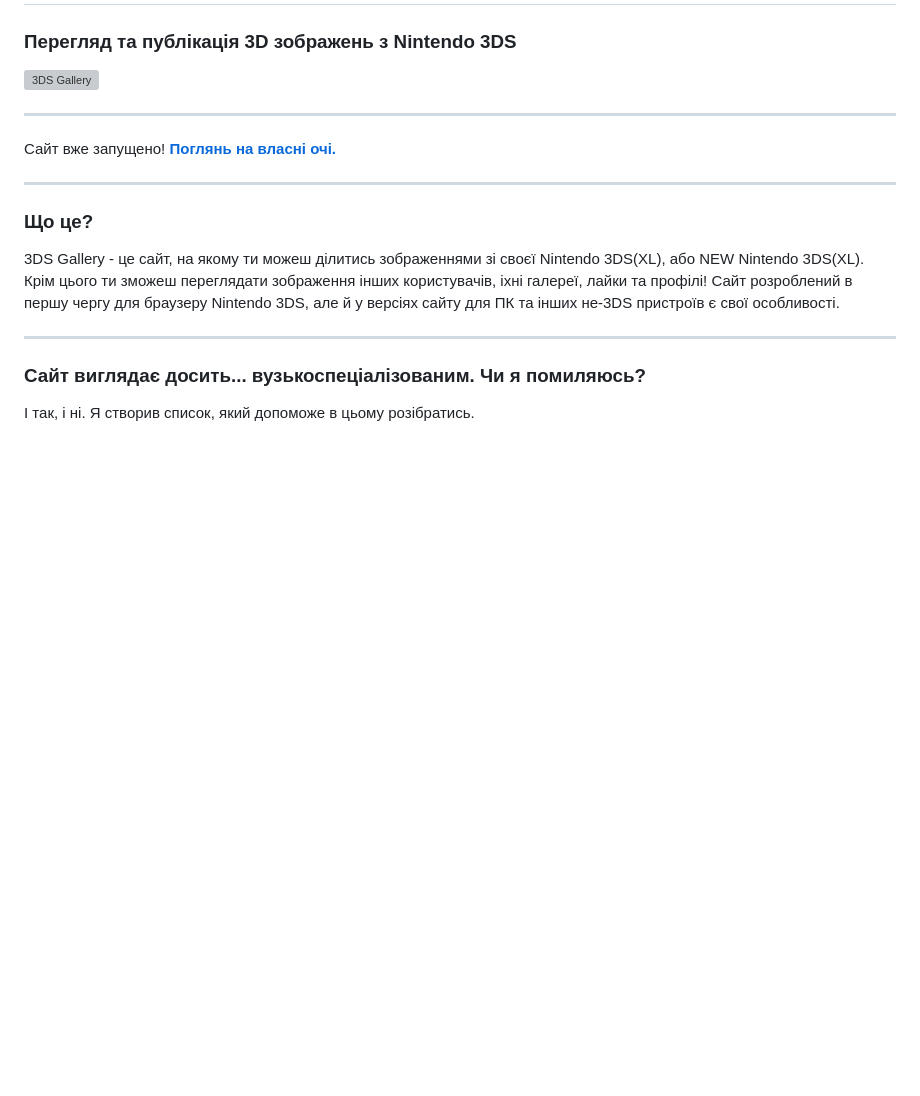
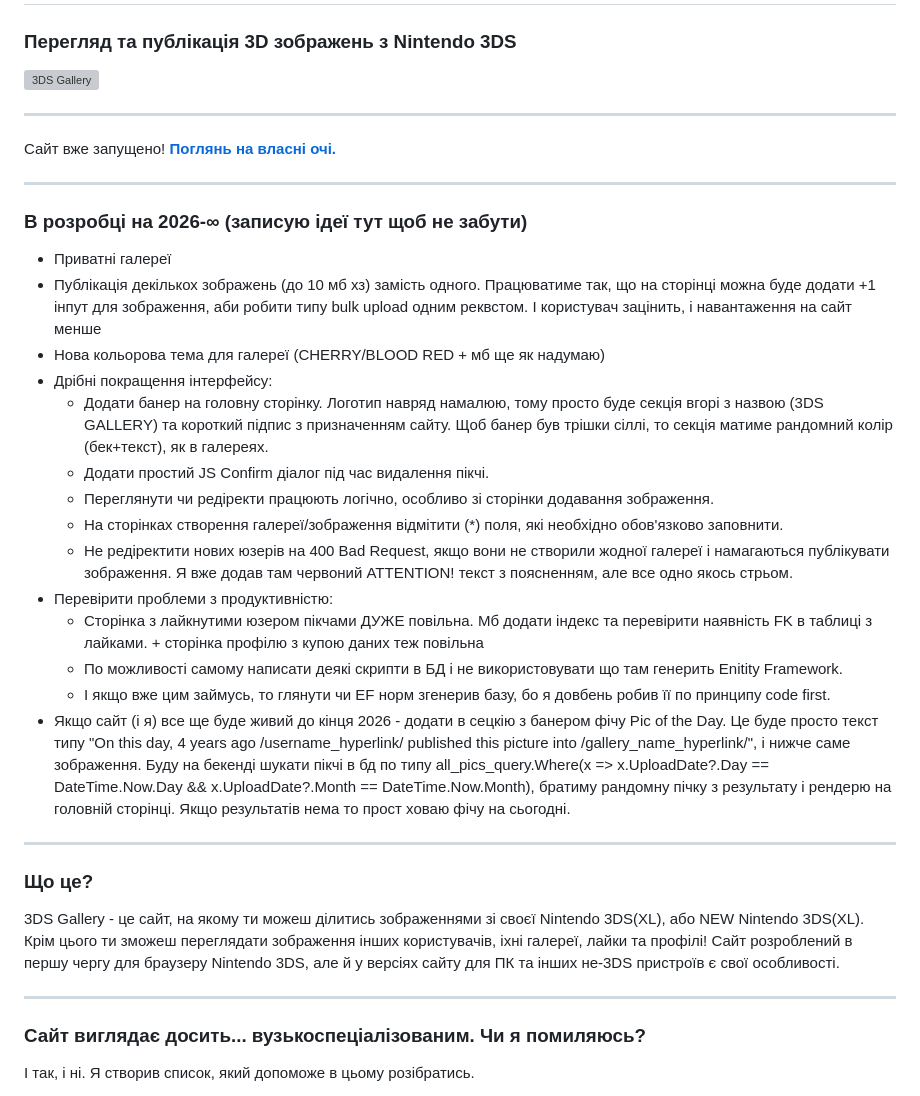
Before and after one commit to aenen/3DS-Gallery, a Markdown page: README.md, the part around the change. GitHub-like rendering; blank space fills up the shorter version; grey boxes are pictures that could not be loaded.

Commit message:
Document future development plans in README
Added a section for future development ideas including features like private galleries, bulk image uploads, UI improvements, and performance checks.

```diff
--- a/README.md
+++ b/README.md
@@ -7,6 +7,24 @@
 Сайт вже запущено! [**Поглянь на власні очі.**](https://3dsgallery.azurewebsites.net/)
 
 ***
+
+### В розробці на 2026-∞ (записую ідеї тут щоб не забути)
++ Приватні галереї
++ Публікація декількох зображень (до 10 мб хз) замість одного. Працюватиме так, що на сторінці можна буде додати +1 інпут для зображення, аби робити типу bulk upload одним реквстом. І користувач зацінить, і навантаження на сайт менше
++ Нова кольорова тема для галереї (CHERRY/BLOOD RED + мб ще як надумаю)
++ Дрібні покращення інтерфейсу:
+  - Додати банер на головну сторінку. Логотип навряд намалюю, тому просто буде секція вгорі з назвою (3DS GALLERY) та короткий підпис з призначенням сайту. Щоб банер був трішки сіллі, то секція матиме рандомний колір (бек+текст), як в галереях.
+  - Додати простий JS Confirm діалог під час видалення пікчі.
+  - Переглянути чи редіректи працюють логічно, особливо зі сторінки додавання зображення.
+  - На сторінках створення галереї/зображення відмітити (*) поля, які необхідно обов'язково заповнити.
+  - Не редіректити нових юзерів на 400 Bad Request, якщо вони не створили жодної галереї і намагаються публікувати зображення. Я вже додав там червоний ATTENTION! текст з поясненням, але все одно якось стрьом.
++ Перевірити проблеми з продуктивністю:
+  - Сторінка з лайкнутими юзером пікчами ДУЖЕ повільна. Мб додати індекс та перевірити наявність FK в таблиці з лайками. + сторінка профілю з купою даних теж повільна
+  - По можливості самому написати деякі скрипти в БД і не використовувати що там генерить Enitity Framework.
+  - І якщо вже цим займусь, то глянути чи EF норм згенерив базу, бо я довбень робив її по принципу code first.
++ Якщо сайт (і я) все ще буде живий до кінця 2026 - додати в сецкію з банером фічу Pic of the Day. Це буде просто текст типу "On this day, 4 years ago /username_hyperlink/ published this picture into /gallery_name_hyperlink/", і нижче саме зображення. Буду на бекенді шукати пікчі в бд по типу all_pics_query.Where(x => x.UploadDate?.Day == DateTime.Now.Day && x.UploadDate?.Month == DateTime.Now.Month), братиму рандомну пічку з результату і рендерю на головній сторінці. Якщо результатів нема то прост ховаю фічу на сьогодні.
+
+___
 
 ### Що це?
 3DS Gallery - це сайт, на якому ти можеш ділитись зображеннями зі своєї Nintendo 3DS(XL), або NEW Nintendo 3DS(XL).
```
